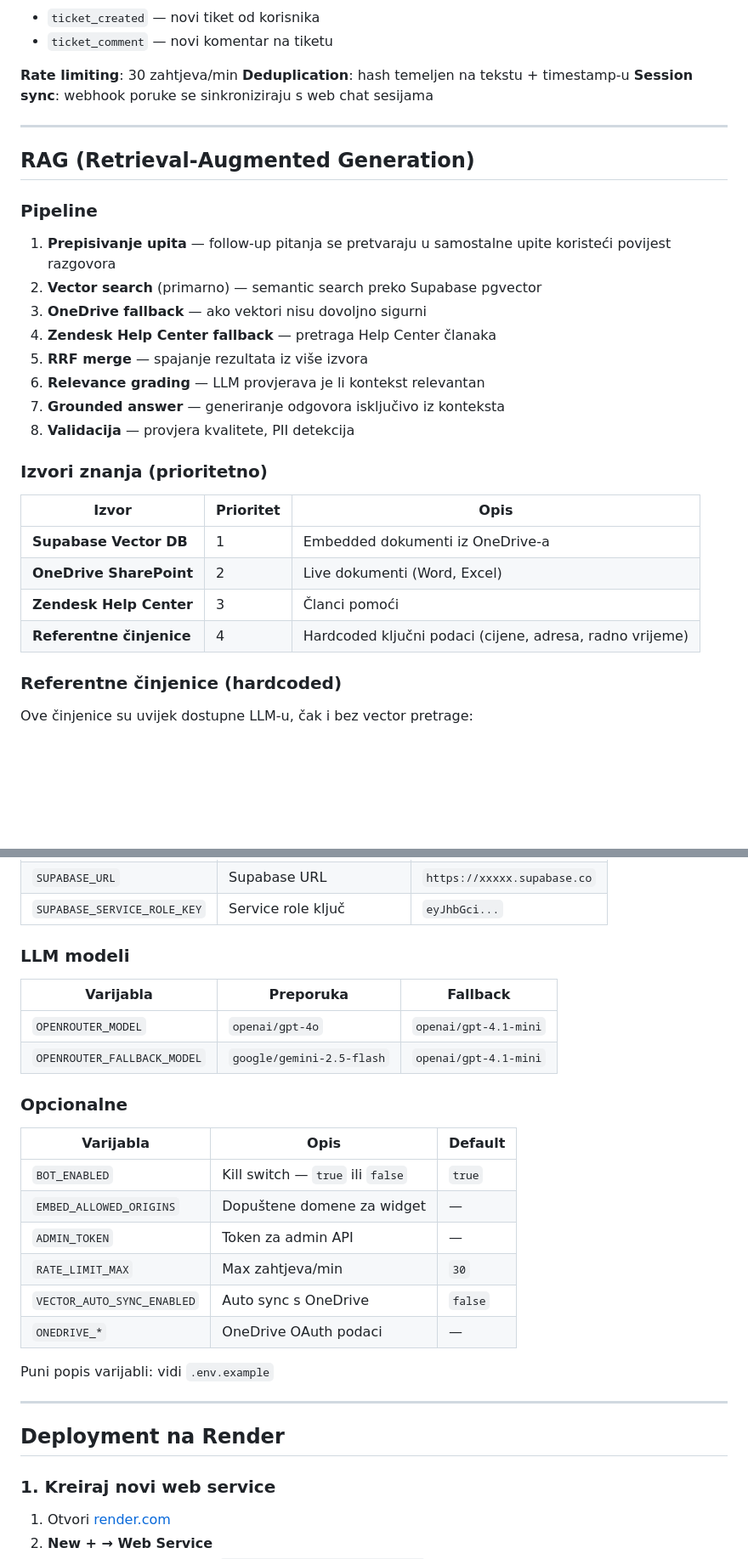
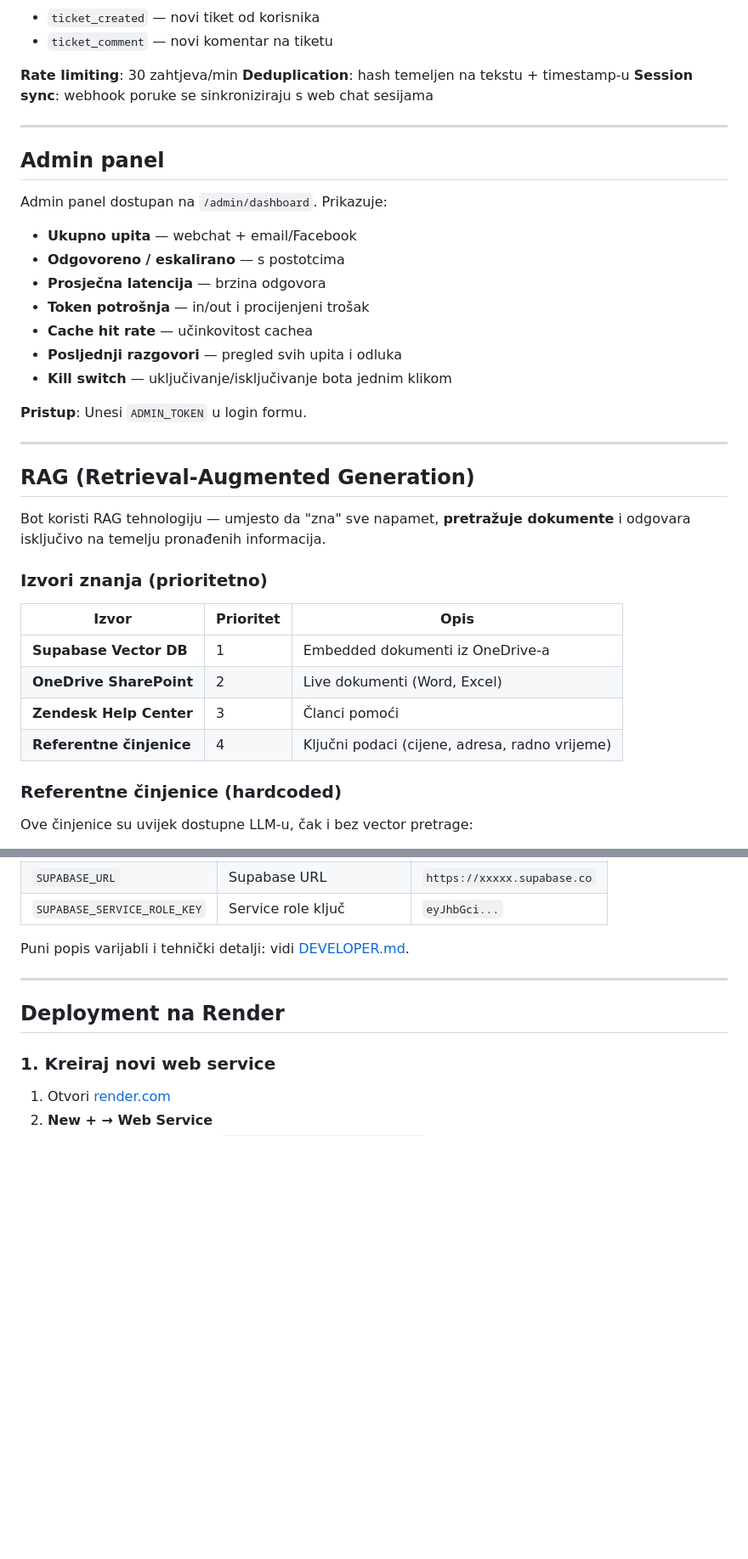
Before and after one commit to Hypevolve/libar-zendesk-bot-v2, a Markdown page: README.md, 2 parts joined by grey strips. Shown at 85% size. Drawn GitHub-style; blank space fills up the shorter version.

```diff
--- a/README.md
+++ b/README.md
@@ -160,18 +117,25 @@ Webhook ruta (`/zendesk/webhook`) prima događaje:
 
 ---
 
+## Admin panel
+
+Admin panel dostupan na `/admin/dashboard`. Prikazuje:
+
+- **Ukupno upita** — webchat + email/Facebook
+- **Odgovoreno / eskalirano** — s postotcima
+- **Prosječna latencija** — brzina odgovora
+- **Token potrošnja** — in/out i procijenjeni trošak
+- **Cache hit rate** — učinkovitost cachea
+- **Posljednji razgovori** — pregled svih upita i odluka
+- **Kill switch** — uključivanje/isključivanje bota jednim klikom
+
+**Pristup**: Unesi `ADMIN_TOKEN` u login formu.
+
+---
+
 ## RAG (Retrieval-Augmented Generation)
 
-### Pipeline
-
-1. **Prepisivanje upita** — follow-up pitanja se pretvaraju u samostalne upite koristeći povijest razgovora
-2. **Vector search** (primarno) — semantic search preko Supabase pgvector
-3. **OneDrive fallback** — ako vektori nisu dovoljno sigurni
-4. **Zendesk Help Center fallback** — pretraga Help Center članaka
-5. **RRF merge** — spajanje rezultata iz više izvora
-6. **Relevance grading** — LLM provjerava je li kontekst relevantan
-7. **Grounded answer** — generiranje odgovora isključivo iz konteksta
-8. **Validacija** — provjera kvalitete, PII detekcija
+Bot koristi RAG tehnologiju — umjesto da "zna" sve napamet, **pretražuje dokumente** i odgovara isključivo na temelju pronađenih informacija.
 
 ### Izvori znanja (prioritetno)
 
@@ -180,7 +144,7 @@ Webhook ruta (`/zendesk/webhook`) prima događaje:
 | **Supabase Vector DB** | 1 | Embedded dokumenti iz OneDrive-a |
 | **OneDrive SharePoint** | 2 | Live dokumenti (Word, Excel) |
 | **Zendesk Help Center** | 3 | Članci pomoći |
-| **Referentne činjenice** | 4 | Hardcoded ključni podaci (cijene, adresa, radno vrijeme) |
+| **Referentne činjenice** | 4 | Ključni podaci (cijene, adresa, radno vrijeme) |
 
 ### Referentne činjenice (hardcoded)
 
@@ -366,25 +330,7 @@ curl http://localhost:3000/health
 | `SUPABASE_URL` | Supabase URL | `https://xxxxx.supabase.co` |
 | `SUPABASE_SERVICE_ROLE_KEY` | Service role ključ | `eyJhbGci...` |
 
-### LLM modeli
-
-| Varijabla | Preporuka | Fallback |
-|-----------|-----------|----------|
-| `OPENROUTER_MODEL` | `openai/gpt-4o` | `openai/gpt-4.1-mini` |
-| `OPENROUTER_FALLBACK_MODEL` | `google/gemini-2.5-flash` | `openai/gpt-4.1-mini` |
-
-### Opcionalne
-
-| Varijabla | Opis | Default |
-|-----------|------|---------|
-| `BOT_ENABLED` | Kill switch — `true` ili `false` | `true` |
-| `EMBED_ALLOWED_ORIGINS` | Dopuštene domene za widget | — |
-| `ADMIN_TOKEN` | Token za admin API | — |
-| `RATE_LIMIT_MAX` | Max zahtjeva/min | `30` |
-| `VECTOR_AUTO_SYNC_ENABLED` | Auto sync s OneDrive | `false` |
-| `ONEDRIVE_*` | OneDrive OAuth podaci | — |
-
-Puni popis varijabli: vidi `.env.example`
+Puni popis varijabli i tehnički detalji: vidi [DEVELOPER.md](DEVELOPER.md).
 
 ---
 
```
Also changed, not shown: other parts of README.md (+21 -82 lines), DEVELOPER.md (added, +472 -0 lines).
